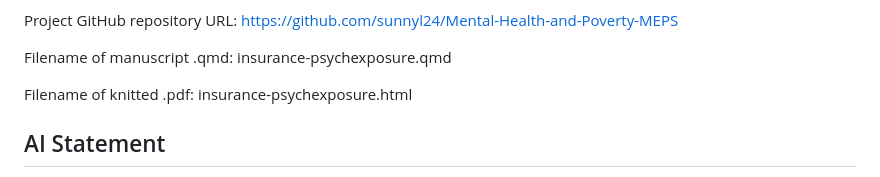
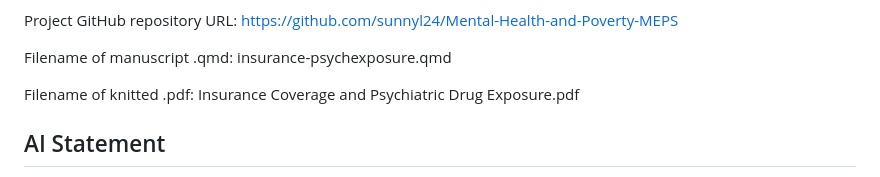
Before and after one commit to sunnyl24/Mental-Health-and-Poverty-MEPS, a Markdown page: research-assessment.md, the part around the change. Drawn GitHub-style.

Commit message:
assessmend.md changed.

```diff
--- a/research-assessment.md
+++ b/research-assessment.md
@@ -40,7 +40,7 @@ Project GitHub repository URL: https://github.com/sunnyl24/Mental-Health-and-Pov
 
 Filename of manuscript .qmd: insurance-psychexposure.qmd
 
-Filename of knitted .pdf: insurance-psychexposure.html
+Filename of knitted .pdf: Insurance Coverage and Psychiatric Drug Exposure.pdf
 
 
 ## AI Statement
```
